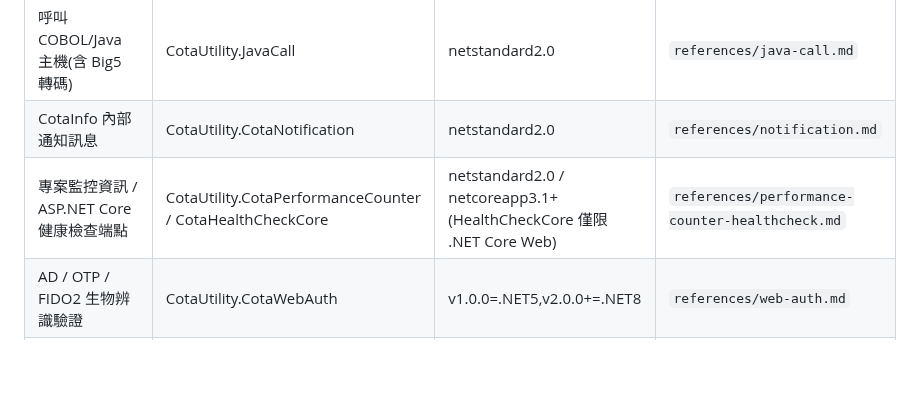
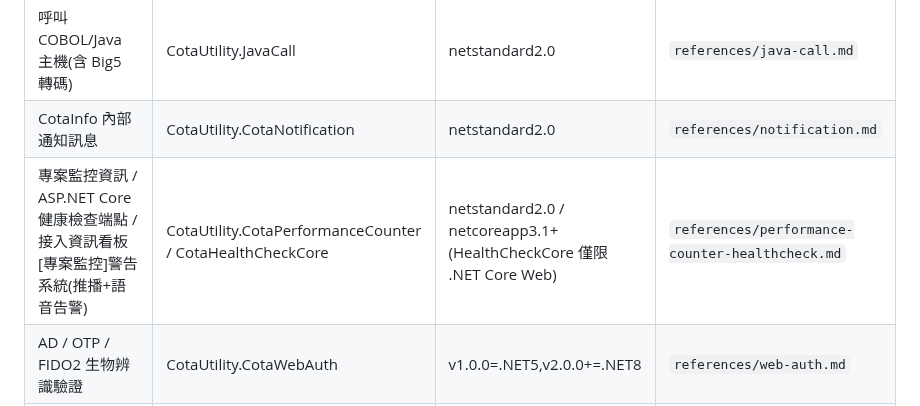
Before and after one commit to bennytsai1234/skills, a Markdown page: cota-utility/SKILL.md, the part around the change. Drawn GitHub-style; blank space fills up the shorter version.

```diff
--- a/cota-utility/SKILL.md
+++ b/cota-utility/SKILL.md
@@ -76,7 +76,7 @@ CotaWebAuth 解決的是「怎麼驗證這個人的身分」),再判斷專案裡
 | 來源 IP 檢查 / COBOL↔Web 簽章驗證 | CotaUtility.Network | netstandard2.1 | `references/network.md` |
 | 呼叫 COBOL/Java 主機(含 Big5 轉碼) | CotaUtility.JavaCall | netstandard2.0 | `references/java-call.md` |
 | CotaInfo 內部通知訊息 | CotaUtility.CotaNotification | netstandard2.0 | `references/notification.md` |
-| 專案監控資訊 / ASP.NET Core 健康檢查端點 | CotaUtility.CotaPerformanceCounter / CotaHealthCheckCore | netstandard2.0 / netcoreapp3.1+ (HealthCheckCore 僅限 .NET Core Web) | `references/performance-counter-healthcheck.md` |
+| 專案監控資訊 / ASP.NET Core 健康檢查端點 / 接入資訊看板[專案監控]警告系統(推播+語音告警) | CotaUtility.CotaPerformanceCounter / CotaHealthCheckCore | netstandard2.0 / netcoreapp3.1+ (HealthCheckCore 僅限 .NET Core Web) | `references/performance-counter-healthcheck.md` |
 | AD / OTP / FIDO2 生物辨識驗證 | CotaUtility.CotaWebAuth | v1.0.0=.NET5,v2.0.0+=.NET8 | `references/web-auth.md` |
 | Keycloak OIDC 登入 / JWT 授權 / 下游 Token 轉拋 | CotaUtility.KeycloakAdapter | .NET 6/7/8 | `references/keycloak-adapter.md` |
 | 客戶統一編號遮罩 / 亂數化 | CotaUtility.Customer | .NET Framework 4.7.2+ / .NET Core | `references/customer.md` |
```
Also changed, not shown: cota-utility/references/performance-counter-healthcheck.md (+35 -0 lines).
